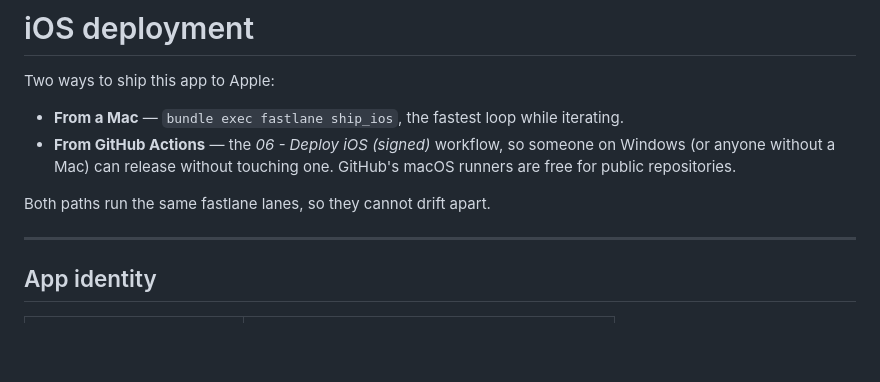
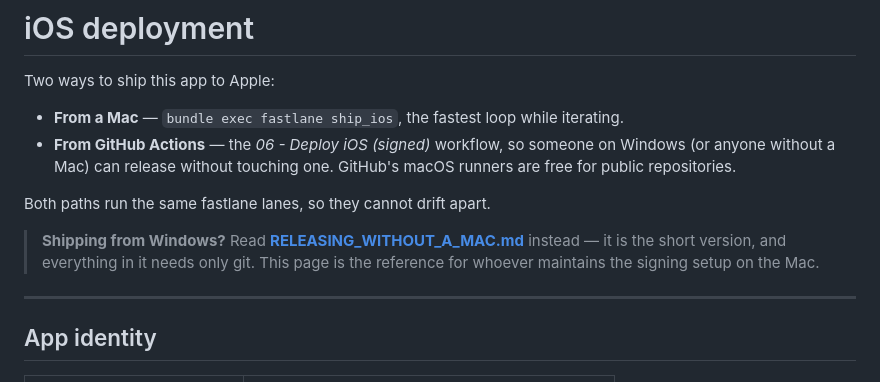
Before and after one commit to Iam-Muslim/Natlu, a Markdown page: docs/IOS_DEPLOYMENT.md, the part around the change. Rendered like a GitHub page; blank space fills up the shorter version.

```diff
--- a/docs/IOS_DEPLOYMENT.md
+++ b/docs/IOS_DEPLOYMENT.md
@@ -8,6 +8,11 @@ Two ways to ship this app to Apple:
   runners are free for public repositories.
 
 Both paths run the same fastlane lanes, so they cannot drift apart.
+
+> **Shipping from Windows?** Read
+> **[RELEASING_WITHOUT_A_MAC.md](RELEASING_WITHOUT_A_MAC.md)** instead — it is
+> the short version, and everything in it needs only git. This page is the
+> reference for whoever maintains the signing setup on the Mac.
 
 ---
 
```
Also changed, not shown: docs/RELEASING_WITHOUT_A_MAC.md (added, +182 -0 lines).
